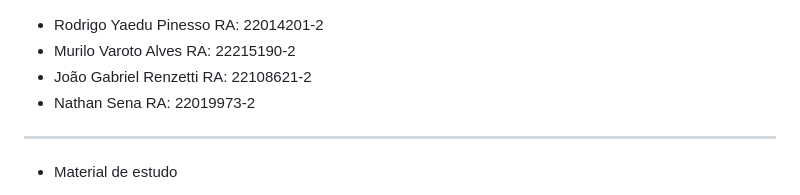
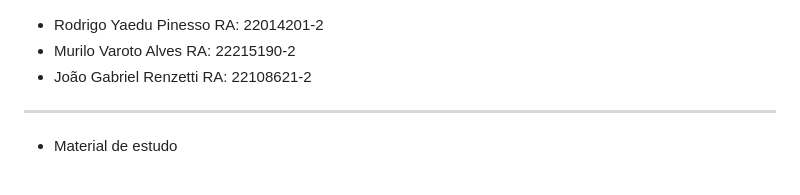
Before and after one commit to rodrigopinesso/Magic-Api-2, a Markdown page: README.md, the part around the change. GitHub-like rendering.

```diff
--- a/README.md
+++ b/README.md
@@ -1,7 +1,6 @@
 - Rodrigo Yaedu Pinesso RA: 22014201-2
 - Murilo Varoto Alves RA: 22215190-2
 - João Gabriel Renzetti RA: 22108621-2
-- Nathan Sena RA: 22019973-2
 --------------------------------
 - Material de estudo
 * https://docs.nestjs.com/
```
